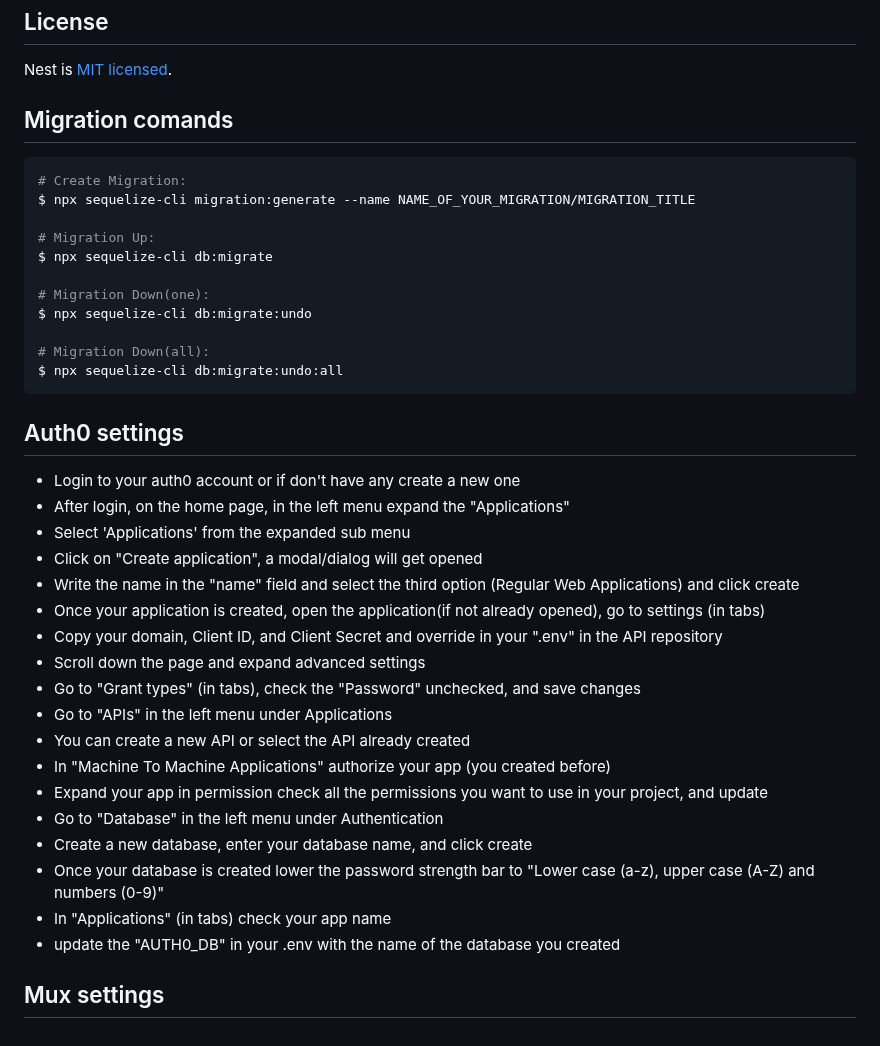
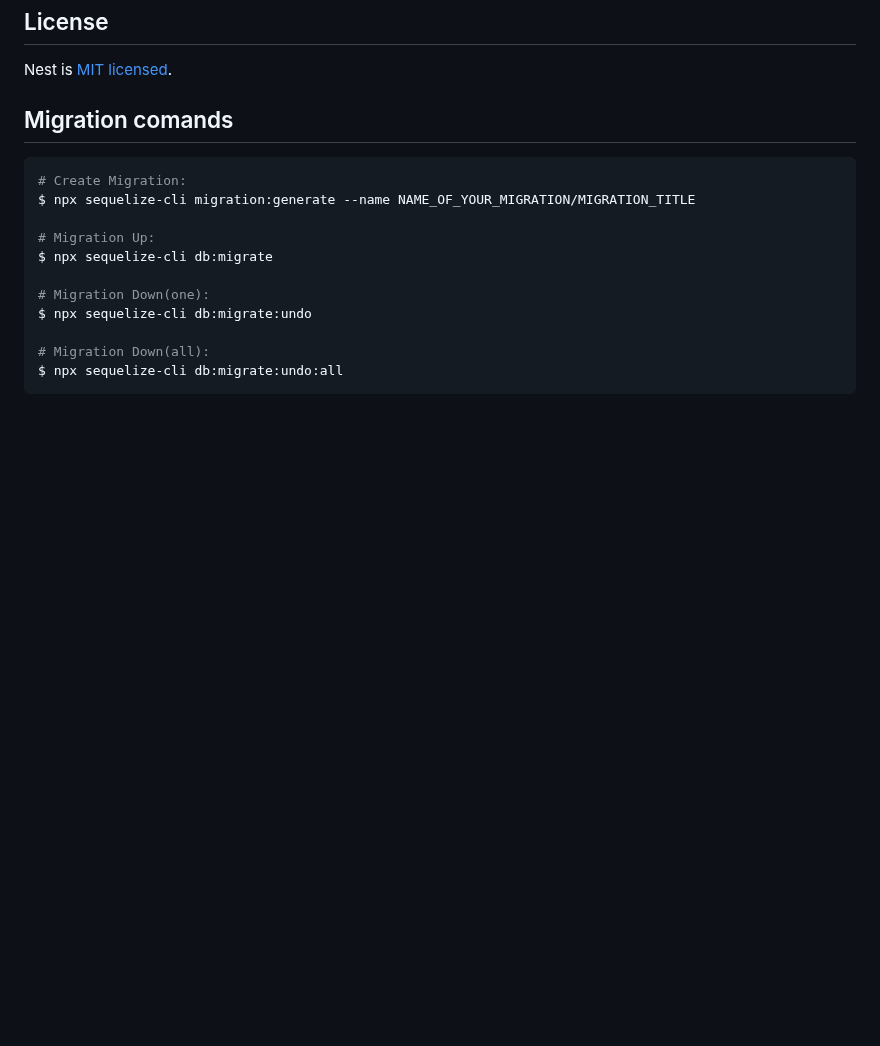
Before and after one commit to saadbinzia/nest-boiler-plate, a Markdown page: README.md, the part around the change. Rendered like a GitHub page; blank space fills up the shorter version.

````diff
--- a/README.md
+++ b/README.md
@@ -86,26 +86,3 @@ $ npx sequelize-cli db:migrate:undo
 # Migration Down(all):
 $ npx sequelize-cli db:migrate:undo:all
 ```
-
-## Auth0 settings
-
-- Login to your auth0 account or if don't have any create a new one
-- After login, on the home page, in the left menu expand the "Applications"
-- Select 'Applications' from the expanded sub menu
-- Click on "Create application", a modal/dialog will get opened
-- Write the name in the "name" field and select the third option (Regular Web Applications) and click create
-- Once your application is created, open the application(if not already opened), go to settings (in tabs)
-- Copy your domain, Client ID, and Client Secret and override in your ".env" in the API repository
-- Scroll down the page and expand advanced settings
-- Go to "Grant types" (in tabs), check the "Password" unchecked, and save changes
-- Go to "APIs" in the left menu under Applications
-- You can create a new API or select the API already created
-- In "Machine To Machine Applications" authorize your app (you created before)
-- Expand your app in permission check all the permissions you want to use in your project, and update
-- Go to "Database" in the left menu under Authentication
-- Create a new database, enter your database name, and click create
-- Once your database is created lower the password strength bar to "Lower case (a-z), upper case (A-Z) and numbers (0-9)"
-- In "Applications" (in tabs) check your app name
-- update the "AUTH0_DB" in your .env with the name of the database you created
-
-## Mux settings
````
